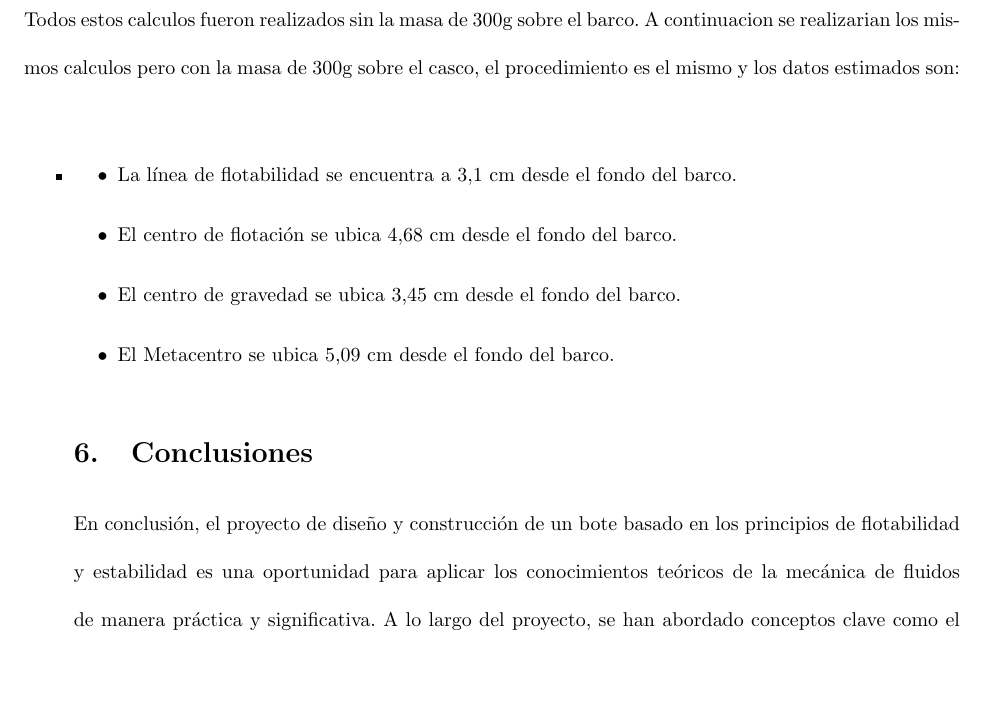
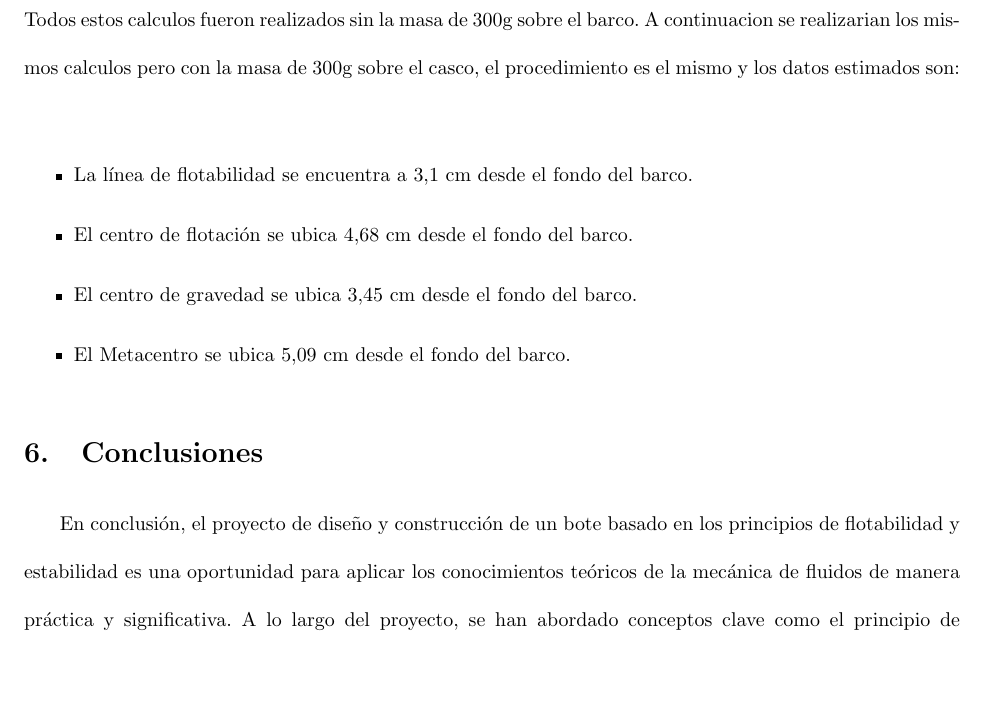
Before and after one commit to Cheskpoff23/Fluids, a LaTeX document (Fluids.tex): part of page 12 of 14, cut so that both start at the same text. Compiled offline with pdfLaTeX.

Commit message:
finfingod

```diff
--- a/Fluids.tex
+++ b/Fluids.tex
@@ -274,12 +274,11 @@ Todos estos calculos fueron realizados sin la masa de 300g sobre el barco.
 A continuacion se realizarian los mismos calculos pero con la masa de 300g sobre el casco, el procedimiento es el mismo y los datos estimados son:
 \newline
 \begin{itemize}
-	\item \begin{itemize}
 	\item La línea de flotabilidad se encuentra a  3,1 cm desde el fondo del barco.
 	\item El centro de flotación se ubica 4,68 cm desde el fondo del barco.
 	\item El centro de gravedad se ubica 3,45 cm desde el fondo del barco.
 	\item El Metacentro se ubica 5,09 cm desde el fondo del barco.
-	\end{itemize}
+\end{itemize}
 
 
 \section{Conclusiones}
```
Also changed, not shown: 1 other file.
